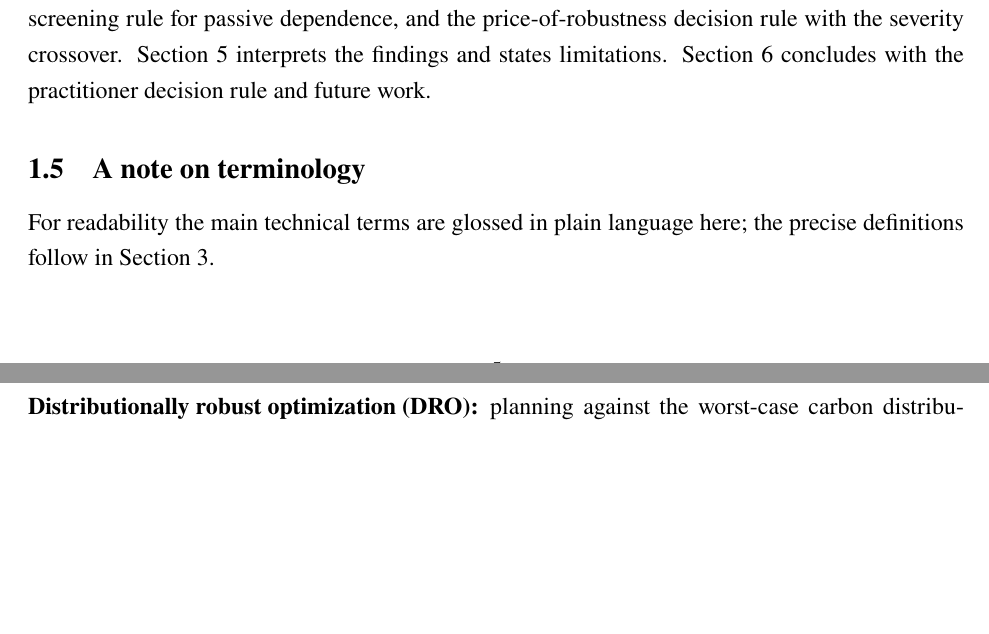
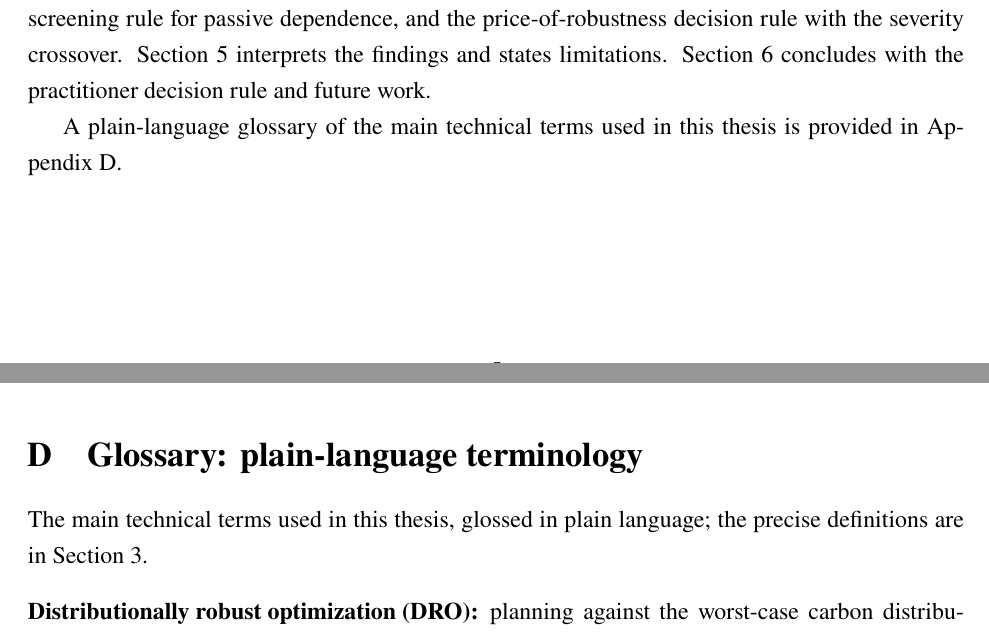
Before and after one commit to ma731/Capstone-in-Operations-Research, a LaTeX thesis (thesis/capstone_thesis.tex): two parts of pages 6 and 7 of 49 before the commit and two parts of pages 6 and 36 of 48 after it, joined at a grey line, cut so that both start at the same text, the shorter picture padded with empty space. Compiled offline with pdfLaTeX.

Commit message:
thesis: move terminology glossary to an appendix (capstone page budget)
The capstone body sat exactly at the 30-page limit. Move the plain-language
terminology primer from the Introduction to a new Glossary appendix (Appendix D),
leaving a one-line pointer in the intro. Body now ~29 pages (margin restored); every
plain-language definition is preserved. full_thesis/paper_twocolumn keep the primer
inline (no page limit there).

```diff
--- a/thesis/capstone_thesis.tex
+++ b/thesis/capstone_thesis.tex
@@ -193,11 +193,5 @@ Section~\ref{sec:discussion} interprets the findings and states limitations.
 Section~\ref{sec:conclusion} concludes with the practitioner decision rule and future
 work.
 
-\subsection{A note on terminology}
-For readability the main technical terms are glossed in plain language here; the precise
-definitions follow in Section~\ref{sec:method}.
-\begin{description}[leftmargin=1.4em,itemsep=1pt]
-\item[Distributionally robust optimization (DRO):] planning against the worst-case carbon
-distribution within a set of plausible distributions around the data, rather than
-trusting a single point forecast.
-\item[$\CVaR_{0.95}$ (Conditional Value-at-Risk):] the average emissions on the worst
+A plain-language glossary of the main technical terms used in this thesis is provided in
+Appendix~\ref{app:glossary}.
@@ -1841,3 +1820,11 @@ fleets and spatial supply chains are others, the theory that turns the sequence
 into a research programme. The programme is detailed in the project's research
 roadmap; this appendix is only its first, deliberately preliminary, datapoint.
 
+\section{Glossary: plain-language terminology}\label{app:glossary}
+The main technical terms used in this thesis, glossed in plain language; the precise
+definitions are in Section~\ref{sec:method}.
+\begin{description}[leftmargin=1.4em,itemsep=1pt]
+\item[Distributionally robust optimization (DRO):] planning against the worst-case carbon
+distribution within a set of plausible distributions around the data, rather than
+trusting a single point forecast.
+\item[$\CVaR_{0.95}$ (Conditional Value-at-Risk):] the average emissions on the worst
```
Also changed, not shown: thesis/capstone_thesis.pdf, thesis/capstone_thesis.tex (31 more changed lines).
